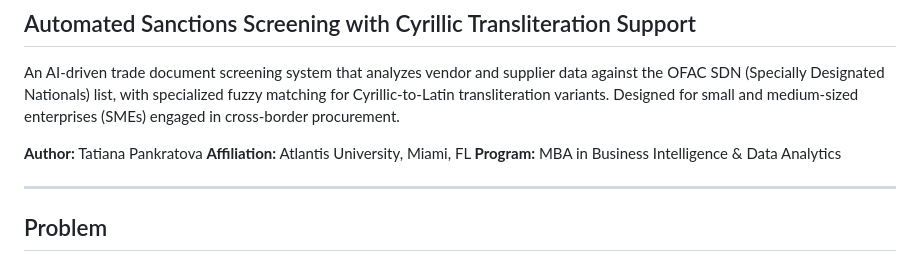
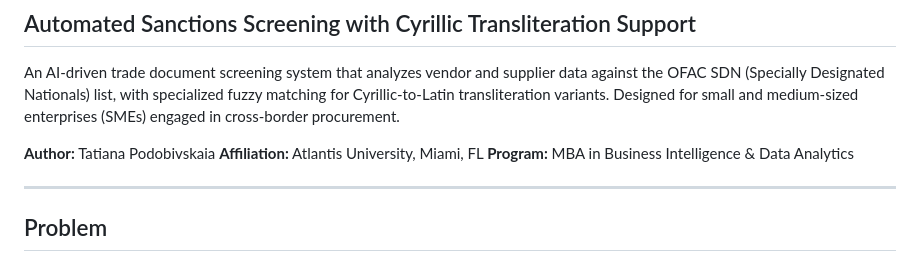
Before and after one commit to tatianapodobivskaia-del/trade-document-intelligence, a Markdown page: README.md, the part around the change. Rendered like a GitHub page.

```diff
--- a/README.md
+++ b/README.md
@@ -4,7 +4,7 @@
 
 An AI-driven trade document screening system that analyzes vendor and supplier data against the OFAC SDN (Specially Designated Nationals) list, with specialized fuzzy matching for Cyrillic-to-Latin transliteration variants. Designed for small and medium-sized enterprises (SMEs) engaged in cross-border procurement.
 
-**Author:** Tatiana Pankratova
+**Author:** Tatiana Podobivskaia
 **Affiliation:** Atlantis University, Miami, FL
 **Program:** MBA in Business Intelligence & Data Analytics
 
```
